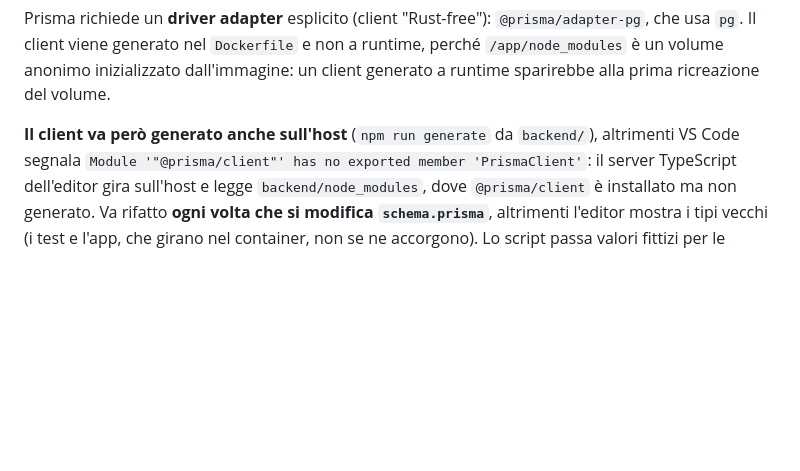
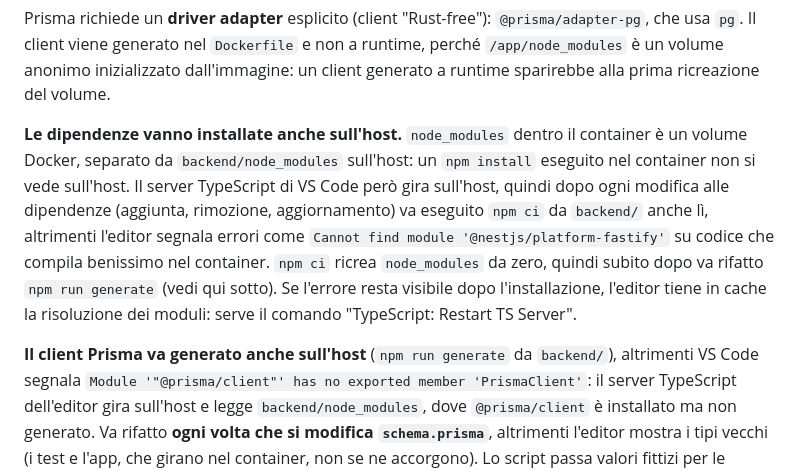
Before and after one commit to ivanomercuri/piccol, a Markdown page: CLAUDE.md, the part around the change. GitHub-like rendering; blank space fills up the shorter version.

Commit message:
Documenta che le dipendenze vanno installate anche sull'host
Il node_modules del container è un volume Docker separato da
backend/node_modules: un npm install eseguito nel container non si vede
sull'host, e il server TypeScript di VS Code gira sull'host. Dopo il
passaggio a Fastify l'editor segnalava "Cannot find module
'@nestjs/platform-fastify'" su codice che compila senza errori nel
container.

La nota esisteva solo per il client Prisma; ora copre qualunque modifica
alle dipendenze, ricorda che npm ci impone di rigenerare il client Prisma, e
cita il riavvio del TS Server quando l'errore resta in cache.

Co-Authored-By: Claude Opus 5 <noreply@anthropic.com>

```diff
--- a/CLAUDE.md
+++ b/CLAUDE.md
@@ -154,7 +154,16 @@ Prisma richiede un **driver adapter** esplicito (client "Rust-free"): `@prisma/a
 Il client viene generato nel `Dockerfile` e non a runtime, perché `/app/node_modules` è un volume anonimo
 inizializzato dall'immagine: un client generato a runtime sparirebbe alla prima ricreazione del volume.
 
-**Il client va però generato anche sull'host** (`npm run generate` da `backend/`), altrimenti VS Code
+**Le dipendenze vanno installate anche sull'host.** `node_modules` dentro il container è un volume Docker,
+separato da `backend/node_modules` sull'host: un `npm install` eseguito nel container non si vede
+sull'host. Il server TypeScript di VS Code però gira sull'host, quindi dopo ogni modifica alle dipendenze
+(aggiunta, rimozione, aggiornamento) va eseguito `npm ci` da `backend/` anche lì, altrimenti l'editor
+segnala errori come `Cannot find module '@nestjs/platform-fastify'` su codice che compila benissimo nel
+container. `npm ci` ricrea `node_modules` da zero, quindi subito dopo va rifatto `npm run generate` (vedi
+qui sotto). Se l'errore resta visibile dopo l'installazione, l'editor tiene in cache la risoluzione dei
+moduli: serve il comando "TypeScript: Restart TS Server".
+
+**Il client Prisma va generato anche sull'host** (`npm run generate` da `backend/`), altrimenti VS Code
 segnala `Module '"@prisma/client"' has no exported member 'PrismaClient'`: il server TypeScript
 dell'editor gira sull'host e legge `backend/node_modules`, dove `@prisma/client` è installato ma non
 generato. Va rifatto **ogni volta che si modifica `schema.prisma`**, altrimenti l'editor mostra i tipi
```
